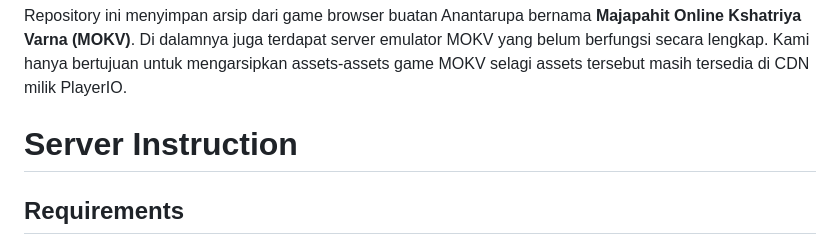
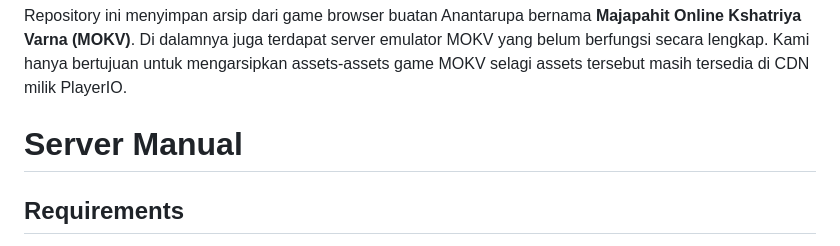
Before and after one commit to glennhenry/Majapahit-Online-Server, a Markdown page: README.md, the part around the change. Rendered like a GitHub page.

```diff
--- a/README.md
+++ b/README.md
@@ -16,7 +16,7 @@ The game's wiki is not archived here, but it can be accessed with the [Wayback M
 
 Repository ini menyimpan arsip dari game browser buatan Anantarupa bernama **Majapahit Online Kshatriya Varna (MOKV)**. Di dalamnya juga terdapat server emulator MOKV yang belum berfungsi secara lengkap. Kami hanya bertujuan untuk mengarsipkan assets-assets game MOKV selagi assets tersebut masih tersedia di CDN milik PlayerIO.
 
-# Server Instruction
+# Server Manual
 
 ## Requirements
 
```
